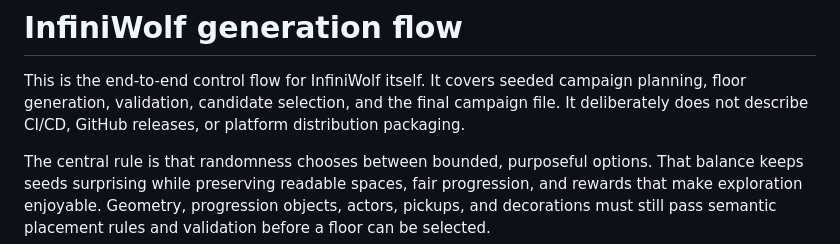
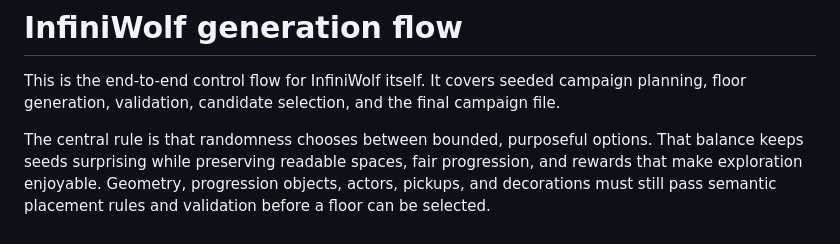
Before and after one commit to voidnullvalue/InfiniWolf, a Markdown page: GENERATION_FLOW.md, the part around the change. GitHub-like rendering.

```diff
--- a/GENERATION_FLOW.md
+++ b/GENERATION_FLOW.md
@@ -2,8 +2,7 @@
 
 This is the end-to-end control flow for InfiniWolf itself. It covers seeded
 campaign planning, floor generation, validation, candidate selection, and the
-final campaign file. It deliberately does not describe CI/CD, GitHub releases,
-or platform distribution packaging.
+final campaign file.
 
 The central rule is that randomness chooses between bounded, purposeful options.
 That balance keeps seeds surprising while preserving readable spaces, fair
```
